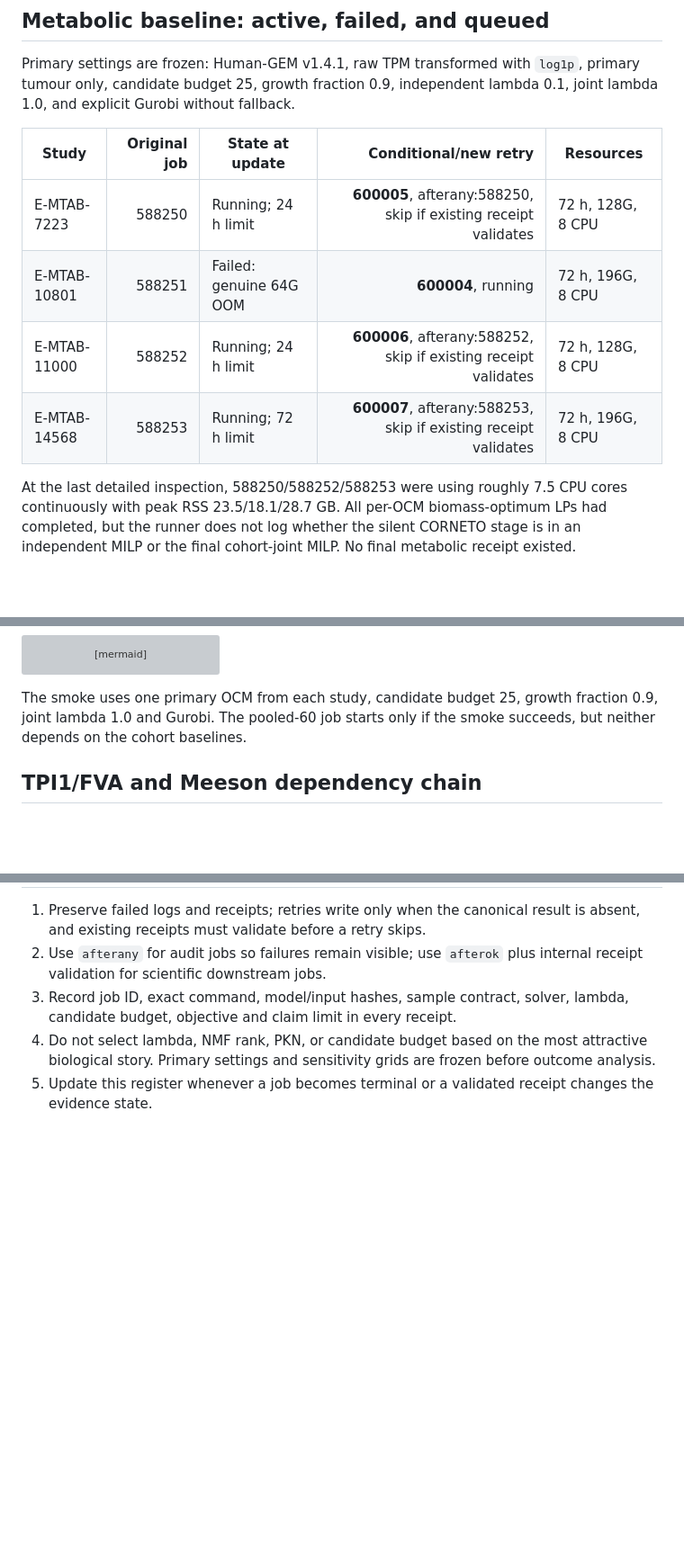
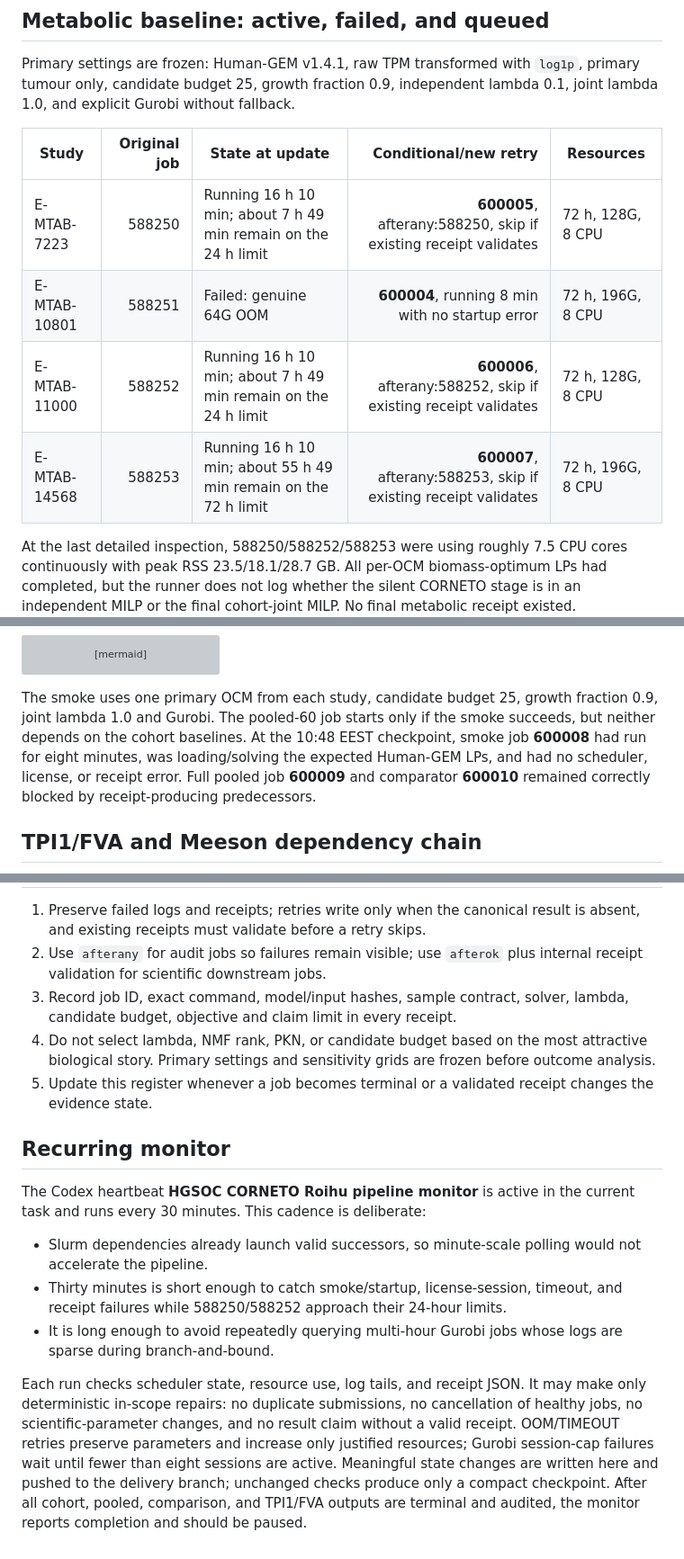
Before and after one commit to xm2325/hgsoc_corneto, a Markdown page: docs/hgsoc_corneto_research_status.md, 3 parts joined by grey strips. Shown at 90% size. Rendered like a GitHub page; blank space fills up the shorter version; grey boxes are pictures that could not be loaded.

Commit message:
Document live pipeline monitor and cadence

```diff
--- a/docs/hgsoc_corneto_research_status.md
+++ b/docs/hgsoc_corneto_research_status.md
@@ -119,10 +119,10 @@ independent lambda 0.1, joint lambda 1.0, and explicit Gurobi without fallback.
 
 | Study | Original job | State at update | Conditional/new retry | Resources |
 |---|---:|---|---:|---|
-| E-MTAB-7223 | 588250 | Running; 24 h limit | **600005**, afterany:588250, skip if existing receipt validates | 72 h, 128G, 8 CPU |
-| E-MTAB-10801 | 588251 | Failed: genuine 64G OOM | **600004**, running | 72 h, 196G, 8 CPU |
-| E-MTAB-11000 | 588252 | Running; 24 h limit | **600006**, afterany:588252, skip if existing receipt validates | 72 h, 128G, 8 CPU |
-| E-MTAB-14568 | 588253 | Running; 72 h limit | **600007**, afterany:588253, skip if existing receipt validates | 72 h, 196G, 8 CPU |
+| E-MTAB-7223 | 588250 | Running 16 h 10 min; about 7 h 49 min remain on the 24 h limit | **600005**, afterany:588250, skip if existing receipt validates | 72 h, 128G, 8 CPU |
+| E-MTAB-10801 | 588251 | Failed: genuine 64G OOM | **600004**, running 8 min with no startup error | 72 h, 196G, 8 CPU |
+| E-MTAB-11000 | 588252 | Running 16 h 10 min; about 7 h 49 min remain on the 24 h limit | **600006**, afterany:588252, skip if existing receipt validates | 72 h, 128G, 8 CPU |
+| E-MTAB-14568 | 588253 | Running 16 h 10 min; about 55 h 49 min remain on the 72 h limit | **600007**, afterany:588253, skip if existing receipt validates | 72 h, 196G, 8 CPU |
 
 At the last detailed inspection, 588250/588252/588253 were using roughly
 7.5 CPU cores continuously with peak RSS 23.5/18.1/28.7 GB. All per-OCM
@@ -157,7 +157,11 @@ flowchart LR
 
 The smoke uses one primary OCM from each study, candidate budget 25, growth
 fraction 0.9, joint lambda 1.0 and Gurobi. The pooled-60 job starts only if the
-smoke succeeds, but neither depends on the cohort baselines.
+smoke succeeds, but neither depends on the cohort baselines. At the 10:48 EEST
+checkpoint, smoke job **600008** had run for eight minutes, was loading/solving
+the expected Human-GEM LPs, and had no scheduler, license, or receipt error.
+Full pooled job **600009** and comparator **600010** remained correctly blocked
+by receipt-producing predecessors.
 
 ## TPI1/FVA and Meeson dependency chain
 
@@ -212,3 +216,26 @@ cumulative exposure.
    frozen before outcome analysis.
 5. Update this register whenever a job becomes terminal or a validated receipt
    changes the evidence state.
+
+## Recurring monitor
+
+The Codex heartbeat **HGSOC CORNETO Roihu pipeline monitor** is active in the
+current task and runs every 30 minutes. This cadence is deliberate:
+
+- Slurm dependencies already launch valid successors, so minute-scale polling
+  would not accelerate the pipeline.
+- Thirty minutes is short enough to catch smoke/startup, license-session,
+  timeout, and receipt failures while 588250/588252 approach their 24-hour
+  limits.
+- It is long enough to avoid repeatedly querying multi-hour Gurobi jobs whose
+  logs are sparse during branch-and-bound.
+
+Each run checks scheduler state, resource use, log tails, and receipt JSON. It
+may make only deterministic in-scope repairs: no duplicate submissions, no
+cancellation of healthy jobs, no scientific-parameter changes, and no result
+claim without a valid receipt. OOM/TIMEOUT retries preserve parameters and
+increase only justified resources; Gurobi session-cap failures wait until fewer
+than eight sessions are active. Meaningful state changes are written here and
+pushed to the delivery branch; unchanged checks produce only a compact
+checkpoint. After all cohort, pooled, comparison, and TPI1/FVA outputs are
+terminal and audited, the monitor reports completion and should be paused.
```
Also changed, not shown: other parts of docs/hgsoc_corneto_research_status.md (+1 -1 lines).
